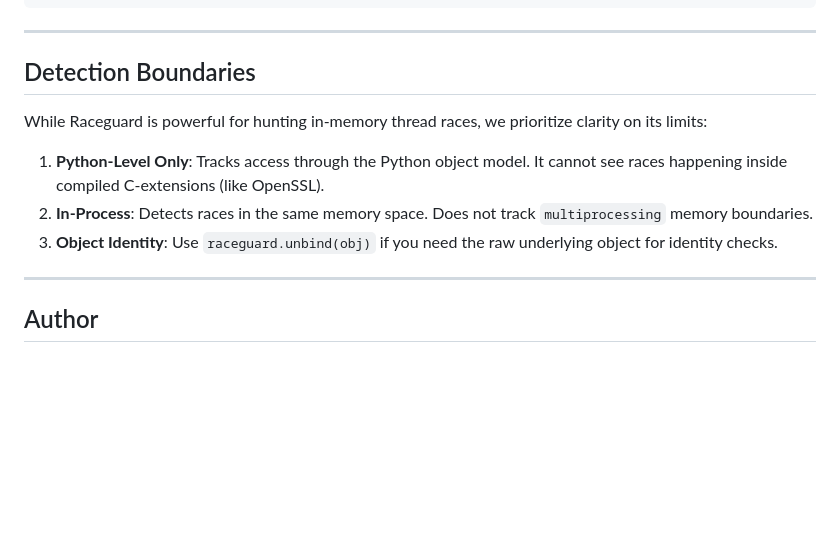
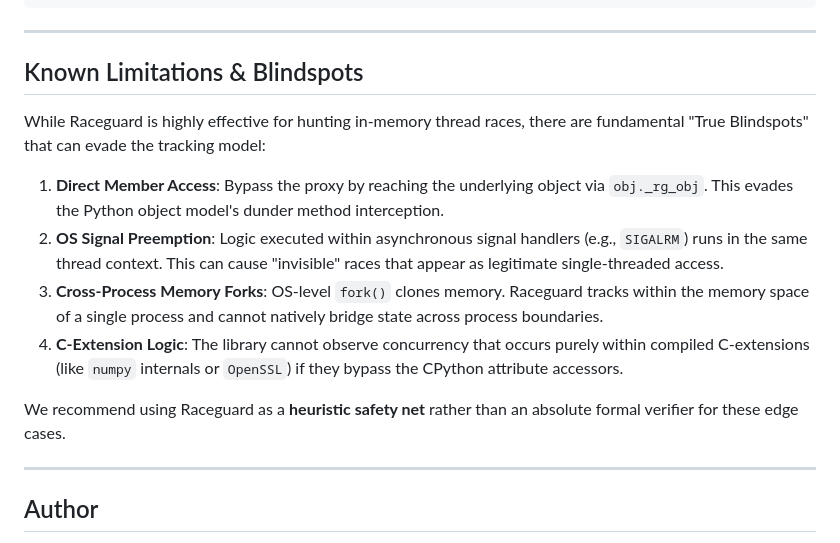
Before and after one commit to chukwunwike/raceguard, a Markdown page: README.md, the part around the change. Rendered like a GitHub page; blank space fills up the shorter version.

Commit message:
docs: update README to clarify Raceguard limitations and blindspots

```diff
--- a/README.md
+++ b/README.md
@@ -140,13 +140,16 @@ def safe_worker_dec():
 
 ---
 
-## Detection Boundaries
+## Known Limitations & Blindspots
 
-While Raceguard is powerful for hunting in-memory thread races, we prioritize clarity on its limits:
+While Raceguard is highly effective for hunting in-memory thread races, there are fundamental "True Blindspots" that can evade the tracking model:
 
-1.  **Python-Level Only**: Tracks access through the Python object model. It cannot see races happening inside compiled C-extensions (like OpenSSL).
-2.  **In-Process**: Detects races in the same memory space. Does not track `multiprocessing` memory boundaries.
-3.  **Object Identity**: Use `raceguard.unbind(obj)` if you need the raw underlying object for identity checks.
+1.  **Direct Member Access**: Bypass the proxy by reaching the underlying object via `obj._rg_obj`. This evades the Python object model's dunder method interception.
+2.  **OS Signal Preemption**: Logic executed within asynchronous signal handlers (e.g., `SIGALRM`) runs in the same thread context. This can cause "invisible" races that appear as legitimate single-threaded access.
+3.  **Cross-Process Memory Forks**: OS-level `fork()` clones memory. Raceguard tracks within the memory space of a single process and cannot natively bridge state across process boundaries.
+4.  **C-Extension Logic**: The library cannot observe concurrency that occurs purely within compiled C-extensions (like `numpy` internals or `OpenSSL`) if they bypass the CPython attribute accessors.
+
+We recommend using Raceguard as a **heuristic safety net** rather than an absolute formal verifier for these edge cases.
 
 ---
 
```
